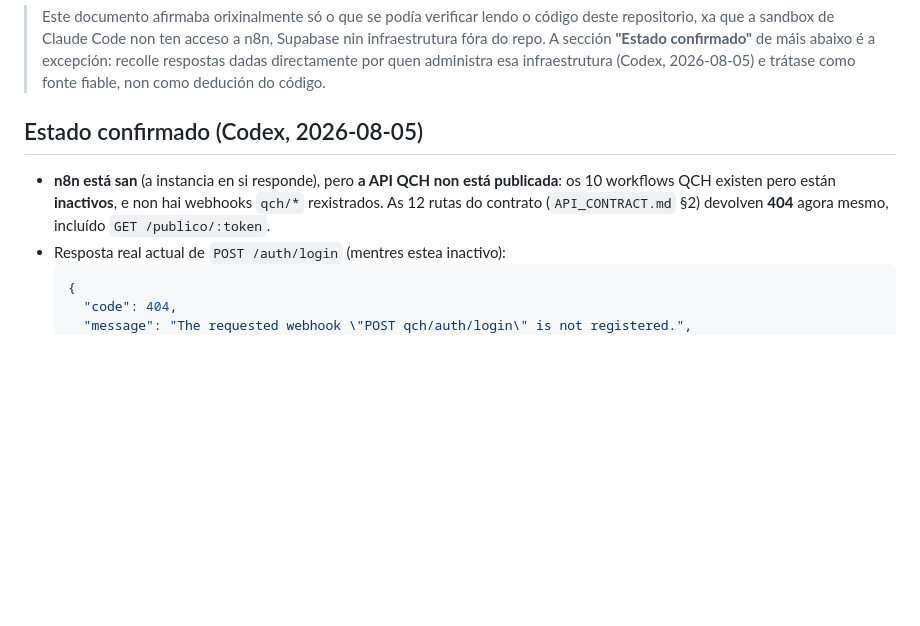
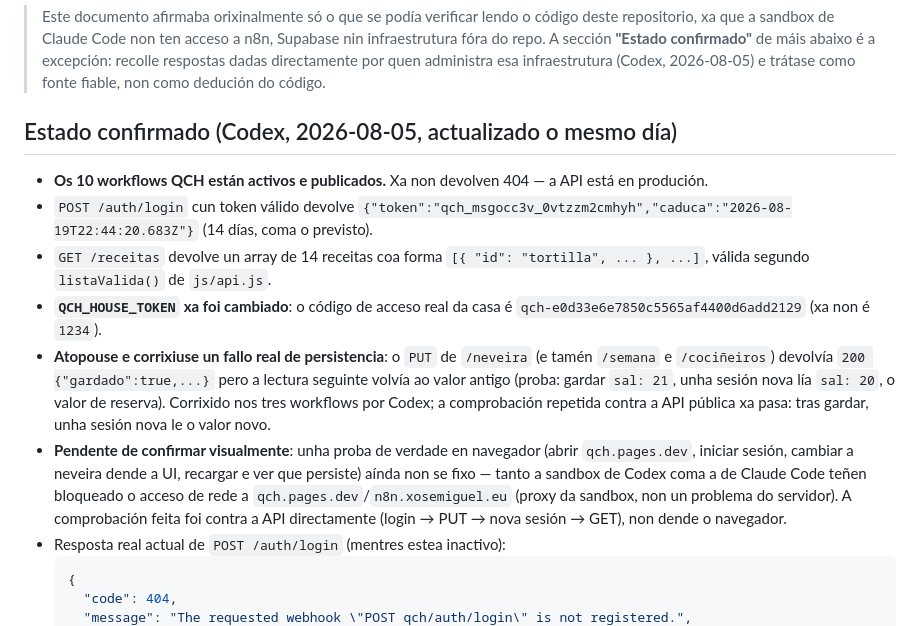
Before and after one commit to GusTempranillo/que-comemos-hoxe, a Markdown page: DOCS/BACKEND_N8N_STATUS.md, the part around the change. Drawn GitHub-style; blank space fills up the shorter version.

Commit message:
Documentar activación real dos workflows QCH e fix de persistencia
Codex activou os 10 workflows, cambiou QCH_HOUSE_TOKEN e corrixiu un
fallo de persistencia en PUT /semana, /neveira e /cociñeiros (o PUT
devolvía 200 pero a lectura seguinte volvía ao valor de reserva).
Confirmado con proba real de API: login -> PUT -> nova sesión -> GET.

Pendente: proba visual en navegador real, bloqueada nas sandboxes
actuais por restricións de rede a qch.pages.dev.

````diff
--- a/DOCS/BACKEND_N8N_STATUS.md
+++ b/DOCS/BACKEND_N8N_STATUS.md
@@ -2,9 +2,14 @@
 
 > Este documento afirmaba orixinalmente só o que se podía verificar lendo o código deste repositorio, xa que a sandbox de Claude Code non ten acceso a n8n, Supabase nin infraestrutura fóra do repo. A sección **"Estado confirmado"** de máis abaixo é a excepción: recolle respostas dadas directamente por quen administra esa infraestrutura (Codex, 2026-08-05) e trátase como fonte fiable, non como dedución do código.
 
-## Estado confirmado (Codex, 2026-08-05)
+## Estado confirmado (Codex, 2026-08-05, actualizado o mesmo día)
 
-- **n8n está san** (a instancia en si responde), pero **a API QCH non está publicada**: os 10 workflows QCH existen pero están **inactivos**, e non hai webhooks `qch/*` rexistrados. As 12 rutas do contrato (`API_CONTRACT.md` §2) devolven **404** agora mesmo, incluído `GET /publico/:token`.
+- **Os 10 workflows QCH están activos e publicados.** Xa non devolven 404 — a API está en produción.
+- `POST /auth/login` cun token válido devolve `{"token":"qch_msgocc3v_0vtzzm2cmhyh","caduca":"2026-08-19T22:44:20.683Z"}` (14 días, coma o previsto).
+- `GET /receitas` devolve un array de 14 receitas coa forma `[{ "id": "tortilla", ... }, ...]`, válida segundo `listaValida()` de `js/api.js`.
+- **`QCH_HOUSE_TOKEN` xa foi cambiado**: o código de acceso real da casa é `qch-e0d33e6e7850c5565af4400d6add2129` (xa non é `1234`).
+- **Atopouse e corrixiuse un fallo real de persistencia**: o `PUT` de `/neveira` (e tamén `/semana` e `/cociñeiros`) devolvía `200 {"gardado":true,...}` pero a lectura seguinte volvía ao valor antigo (proba: gardar `sal: 21`, unha sesión nova lía `sal: 20`, o valor de reserva). Corrixido nos tres workflows por Codex; a comprobación repetida contra a API pública xa pasa: tras gardar, unha sesión nova le o valor novo.
+- **Pendente de confirmar visualmente**: unha proba de verdade en navegador (abrir `qch.pages.dev`, iniciar sesión, cambiar a neveira dende a UI, recargar e ver que persiste) aínda non se fixo — tanto a sandbox de Codex coma a de Claude Code teñen bloqueado o acceso de rede a `qch.pages.dev`/`n8n.xosemiguel.eu` (proxy da sandbox, non un problema do servidor). A comprobación feita foi contra a API directamente (login → PUT → nova sesión → GET), non dende o navegador.
 - Resposta real actual de `POST /auth/login` (mentres estea inactivo):
   ```json
   {
````
Also changed, not shown: DOCS/ROADMAP.md (+1 -1 lines).
